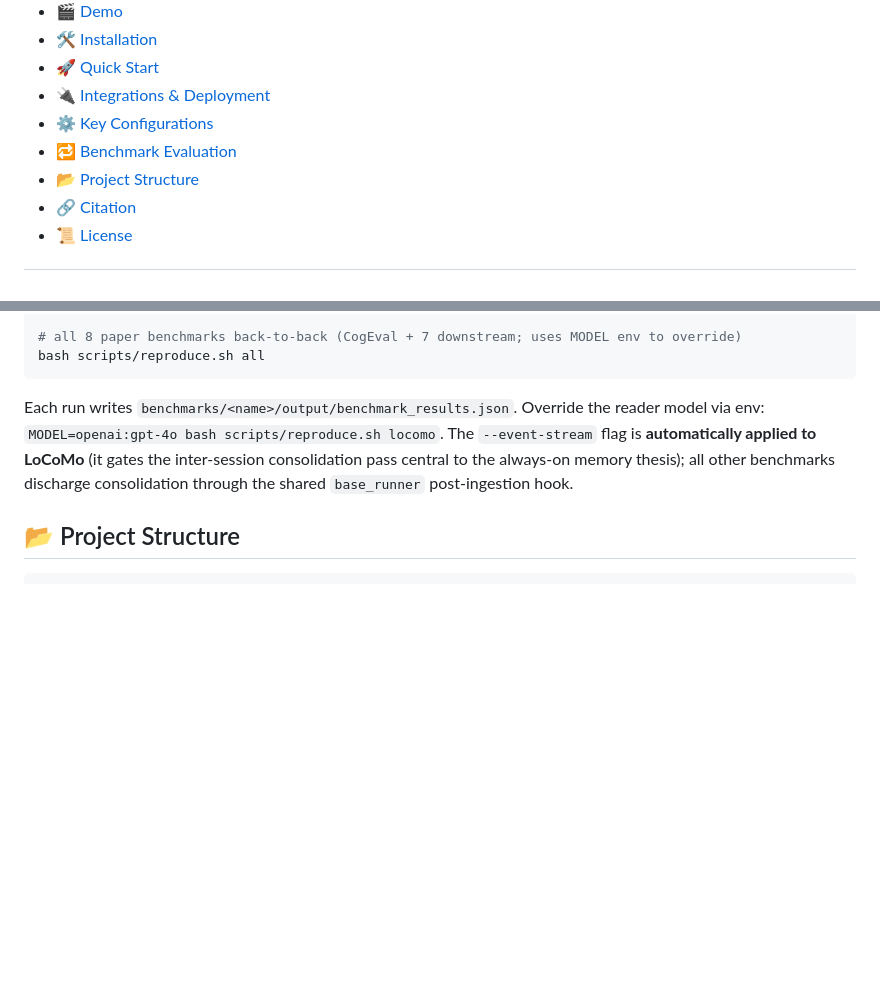
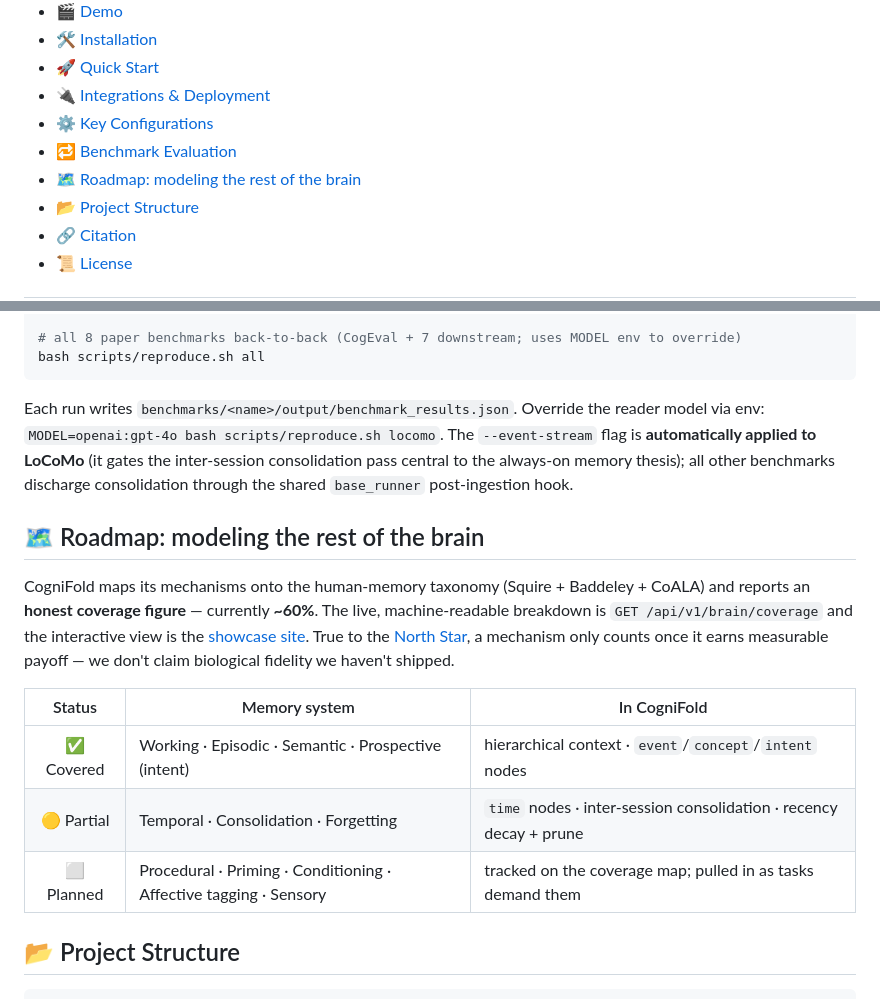
Before and after one commit to wsl2000/CogniFold, a Markdown page: README.md, 2 parts joined by grey strips. GitHub-like rendering; blank space fills up the shorter version.

Commit message:
docs: README v2 — CI badge + brain-coverage roadmap (#17)
- Add live CI status badge.
- New "Roadmap: modeling the rest of the brain" section: covered/partial/
  planned memory systems tied to the ~60% coverage figure and the
  /api/v1/brain/coverage API, with the North Star honesty caveat.


Claude-Session: https://claude.ai/code/session_018Cafgnpw3v7U3f2Lt1ASxs

Co-authored-by: Claude Opus 4.8 (1M context) <noreply@anthropic.com>

````diff
--- a/README.md
+++ b/README.md
@@ -41,6 +42,7 @@
 - [🔌 Integrations & Deployment](#-integrations--deployment)
 - [⚙️ Key Configurations](#️-key-configurations)
 - [🔁 Benchmark Evaluation](#-benchmark-evaluation)
+- [🗺️ Roadmap: modeling the rest of the brain](#️-roadmap-modeling-the-rest-of-the-brain)
 - [📂 Project Structure](#-project-structure)
 - [🔗 Citation](#-citation)
 - [📜 License](#-license)
@@ -297,6 +299,16 @@ bash scripts/reproduce.sh all
 
 Each run writes `benchmarks/<name>/output/benchmark_results.json`. Override the reader model via env: `MODEL=openai:gpt-4o bash scripts/reproduce.sh locomo`. The `--event-stream` flag is **automatically applied to LoCoMo** (it gates the inter-session consolidation pass central to the always-on memory thesis); all other benchmarks discharge consolidation through the shared `base_runner` post-ingestion hook.
 
+## 🗺️ Roadmap: modeling the rest of the brain
+
+CogniFold maps its mechanisms onto the human-memory taxonomy (Squire + Baddeley + CoALA) and reports an **honest coverage figure** — currently **~60%**. The live, machine-readable breakdown is `GET /api/v1/brain/coverage` and the interactive view is the [showcase site](https://opennorve.github.io/CogniFold/). True to the [North Star](docs/NORTH_STAR_METHODOLOGY.md), a mechanism only counts once it earns measurable payoff — we don't claim biological fidelity we haven't shipped.
+
+| Status | Memory system | In CogniFold |
+|:--:|---|---|
+| ✅ Covered | Working · Episodic · Semantic · Prospective (intent) | hierarchical context · `event`/`concept`/`intent` nodes |
+| 🟡 Partial | Temporal · Consolidation · Forgetting | `time` nodes · inter-session consolidation · recency decay + prune |
+| ⬜ Planned | Procedural · Priming · Conditioning · Affective tagging · Sensory | tracked on the coverage map; pulled in as tasks demand them |
+
 ## 📂 Project Structure
 
 ```
````
Also changed, not shown: other parts of README.md (+1 -0 lines).
